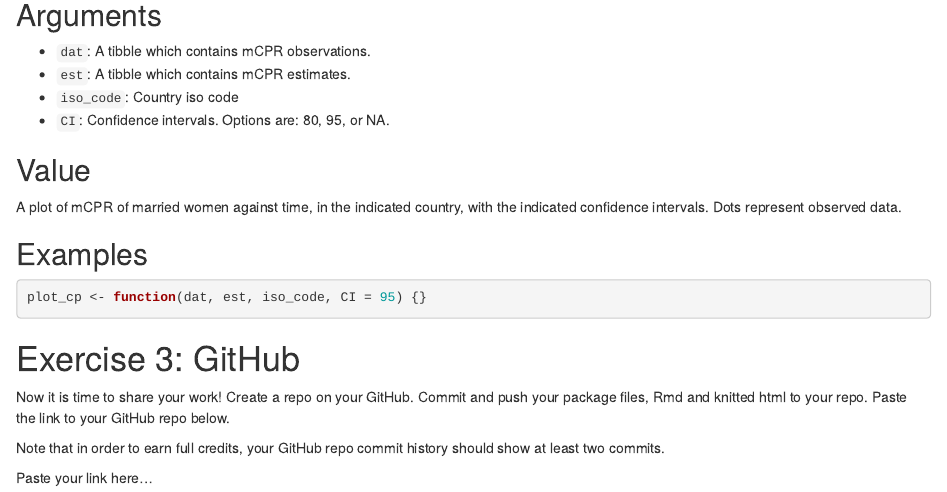
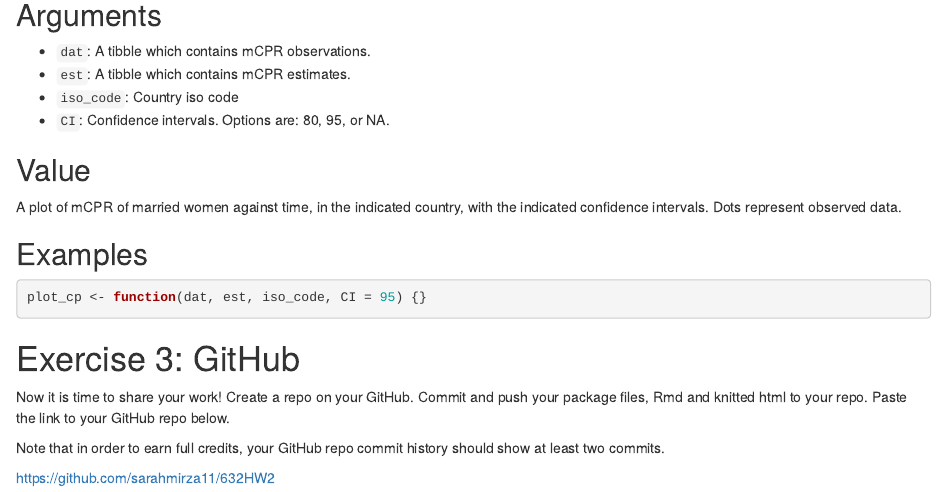
Before and after one commit to sarahmirza11/632HW2, an R Markdown document (hw2_exercises.Rmd): the page in a window 1100 px wide, from 4790 px down. The pictures show the output file hw2_exercises.html that the author committed with the source, opened offline.

Commit message:
Added Github links and changed DESCRIPTION from default

```diff
--- a/hw2_exercises.Rmd
+++ b/hw2_exercises.Rmd
@@ -101,4 +101,4 @@ Now it is time to share your work! Create a repo on your GitHub. Commit and push
 
 Note that in order to earn full credits, your GitHub repo commit history should show at least two commits.
 
-Paste your link here...
+https://github.com/sarahmirza11/632HW2
```
Also changed, not shown: hw2_exercises.html, 2 other files.
